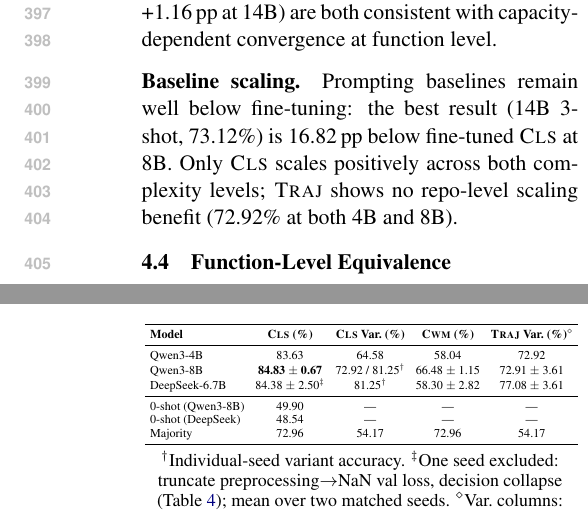
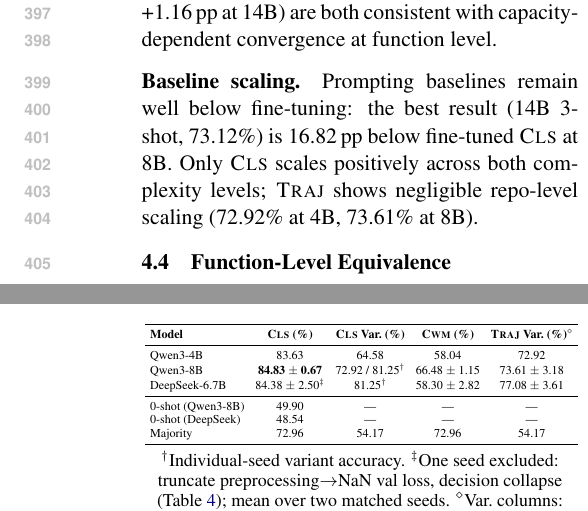
Before and after one commit to anonymous-nlp-2026-2/exec-sim-repair-verifier, a LaTeX paper (docs/paper/main.tex, which reads docs/paper/experiments.tex): two parts of the columns of pages 6 and 7 of 24, joined at a grey line, cut so that both start at the same text. Compiled offline with pdfLaTeX.

Commit message:
Fix data consistency issues found in DDL audit
- Abstract: "within one percentage point" → "approximately one percentage point"
  (CLS-TRAJ 14B gap is 1.07pp, exceeding 1.00pp)
- Table 3 TRAJ Qwen3-8B: 72.91±3.61 → 73.61±3.18
  (registry seeds [72.92, 77.08, 70.83] give mean=73.61, std=3.18;
   prior std=3.61 was copy-paste from DeepSeek TRAJ row)
- §4.3 baseline scaling: "72.92% at both 4B and 8B" → "72.92% at 4B, 73.61% at 8B"
  with "no scaling" → "negligible scaling" to match corrected data
- §4.5 TRAJ range: "72.91--77.08%" → "72.92--77.08%"
  (using Qwen3-4B single-seed lower bound)

Co-Authored-By: Claude Opus 4.6 <noreply@anthropic.com>

```diff
--- a/docs/paper/experiments.tex
+++ b/docs/paper/experiments.tex
@@ -103,7 +103,7 @@ Beyond overall accuracy, we examine whether formulation ranking is stable across
 
 At 14B (3 seeds), all three formulations converge in point estimates: \cls{} 89.93$\pm$0.80\%, \cwm{} 89.50$\pm$0.67\%, \traj{} 88.86$\pm$0.77\%. The maximum pairwise gap (\cls{}--\traj{}) narrows from 3.11\pp{} at 4B to 1.07\pp{} at 14B, within the $\pm$2\pp{} equivalence margin. Seed-level TOST (df${=}$2) is inconclusive for equivalence in both pairs ($p{=}0.076$ for \cls{}--\cwm{}, $p{=}0.187$ for \cls{}--\traj{}), reflecting the low power inherent in 3-seed comparisons; Bayesian ROPE provides moderate support ($P(\text{ROPE}){=}0.887$ and $0.780$ respectively; Appendix~\ref{app:bayesian_rope}). \cwm{}'s delayed scaling onset (flat from 4B to 8B, then +2.17\pp{} at 14B) and \traj{}'s decelerating convergence (+2.13\pp{} at 8B, +1.16\pp{} at 14B) are both consistent with capacity-dependent convergence at function level.
 
-\paragraph{Baseline scaling.} Prompting baselines remain well below fine-tuning: the best result (14B 3-shot, 73.12\%) is 16.82\pp{} below fine-tuned \cls{} at 8B. Only \cls{} scales positively across both complexity levels; \traj{} shows no repo-level scaling benefit (72.92\% at both 4B and 8B).
+\paragraph{Baseline scaling.} Prompting baselines remain well below fine-tuning: the best result (14B 3-shot, 73.12\%) is 16.82\pp{} below fine-tuned \cls{} at 8B. Only \cls{} scales positively across both complexity levels; \traj{} shows negligible repo-level scaling (72.92\% at 4B, 73.61\% at 8B).
 
 
 \subsection{Function-Level Equivalence}
@@ -135,7 +135,7 @@ Table~\ref{tab:repo_level} compares formulations at repository-level complexity.
 \textbf{Model} & \textbf{\cls{} (\%)} & \textbf{\cls{} Var.\ (\%)} & \textbf{\cwm{} (\%)} & \textbf{\traj{} Var.\ (\%)\textsuperscript{$\diamond$}} \\
 \midrule
 Qwen3-4B & 83.63 & 64.58 & 58.04 & 72.92 \\
-Qwen3-8B & \textbf{84.83 $\pm$ 0.67} & 72.92 / 81.25\textsuperscript{$\dagger$} & 66.48 $\pm$ 1.15 & 72.91 $\pm$ 3.61 \\
+Qwen3-8B & \textbf{84.83 $\pm$ 0.67} & 72.92 / 81.25\textsuperscript{$\dagger$} & 66.48 $\pm$ 1.15 & 73.61 $\pm$ 3.18 \\
 DeepSeek-6.7B & 84.38 $\pm$ 2.50\textsuperscript{$\ddagger$} & 81.25\textsuperscript{$\dagger$} & 58.30 $\pm$ 2.82 & 77.08 $\pm$ 3.61 \\
 \midrule
 0-shot (Qwen3-8B) & 49.90 & --- & --- & --- \\
```
Also changed, not shown: docs/paper/abstract.tex (+1 -1 lines), docs/paper/experiments.tex (2 more changed lines).
